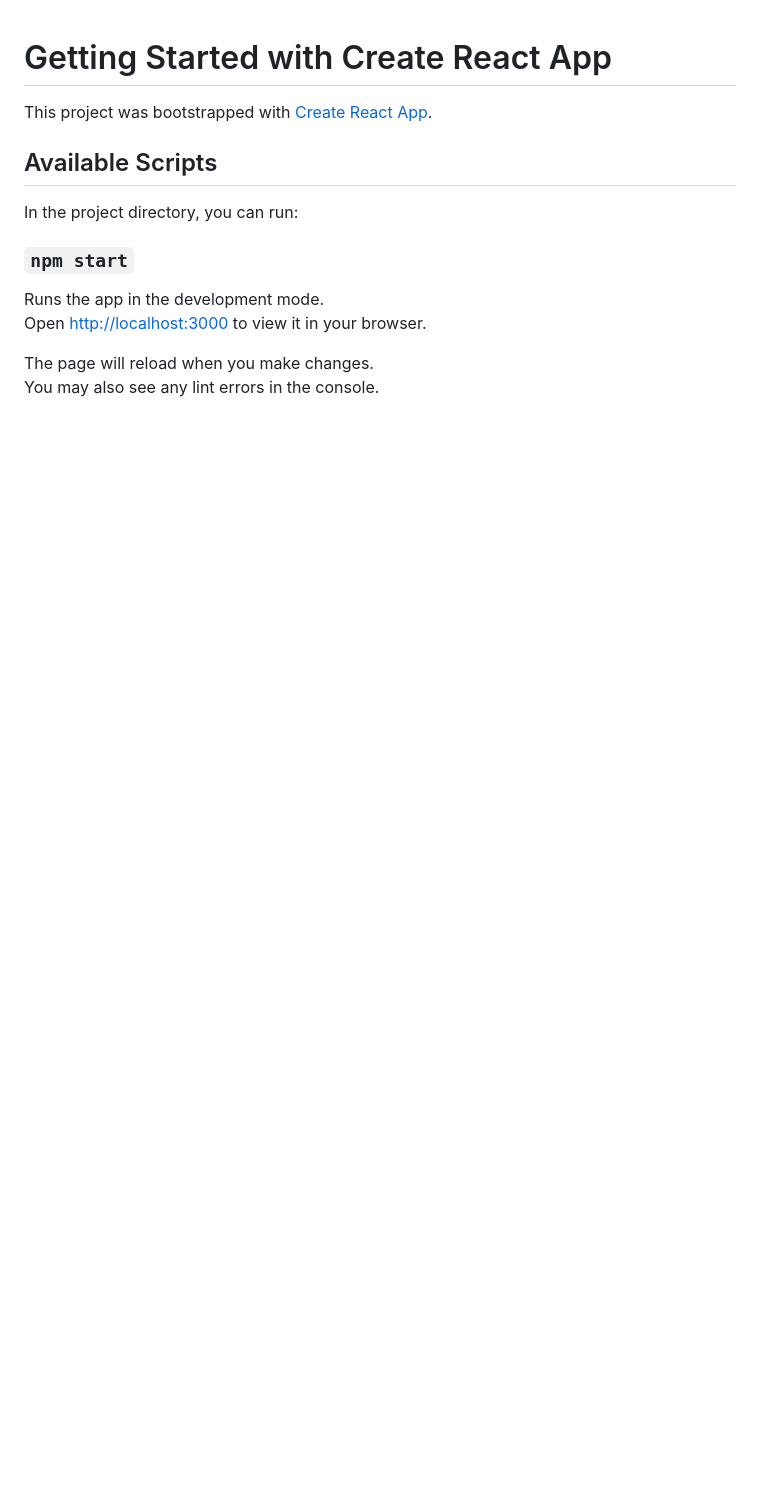
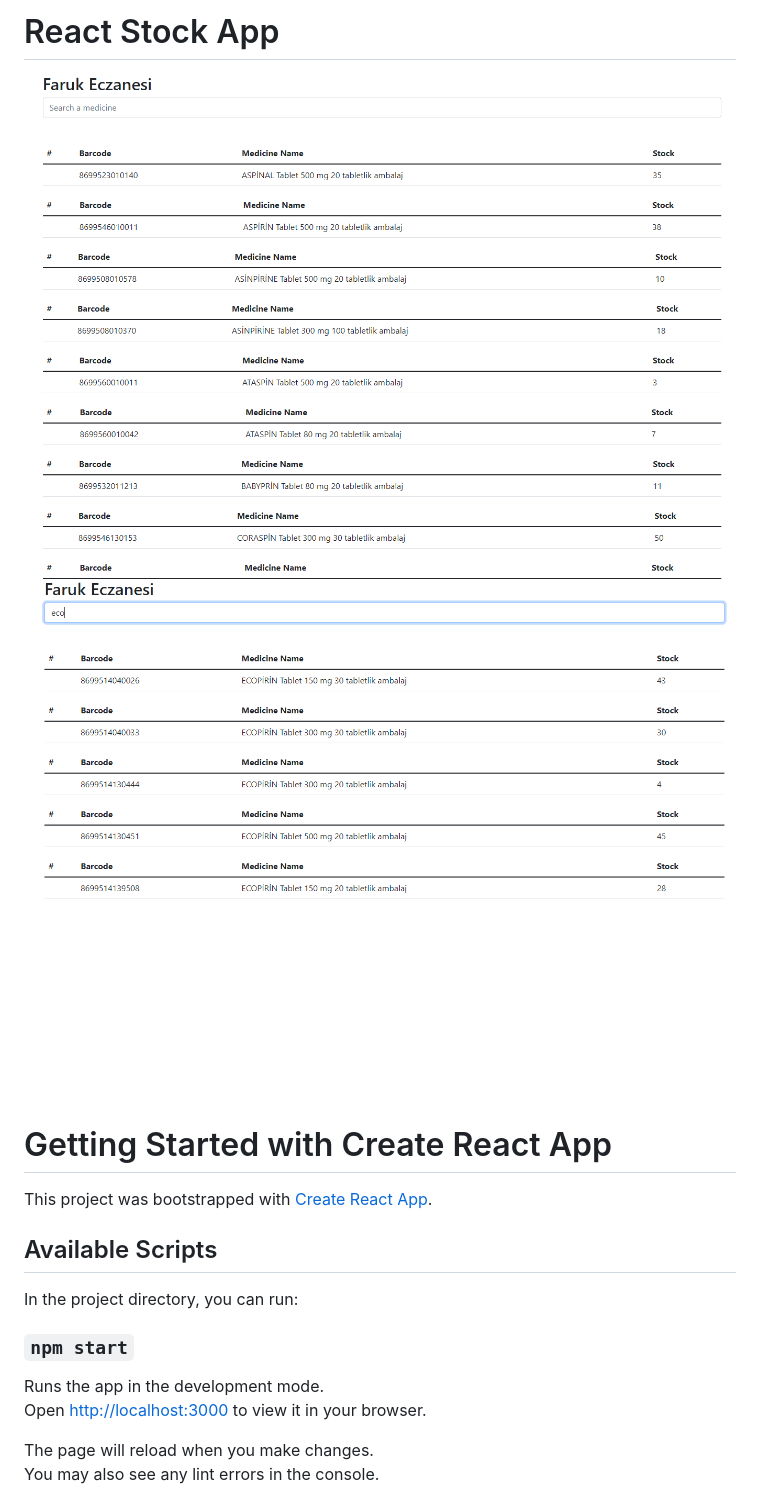
Before and after one commit to K133-DRC-Javascript-React-bootcamp-1/stock-app-baharkiziltas, a Markdown page: README.md, the part around the change. Rendered like a GitHub page; pictures changed too: photo.img/stockapp1.PNG (added), photo.img/stockapp2.PNG (added); blank space fills up the shorter version.

```diff
--- a/README.md
+++ b/README.md
@@ -1,3 +1,9 @@
+# React Stock App
+
+![stockapp](photo.img/stockapp1.PNG)
+![stockapp](photo.img/stockapp2.PNG)
+
+
 # Getting Started with Create React App
 
 This project was bootstrapped with [Create React App](https://github.com/facebook/create-react-app).
```
